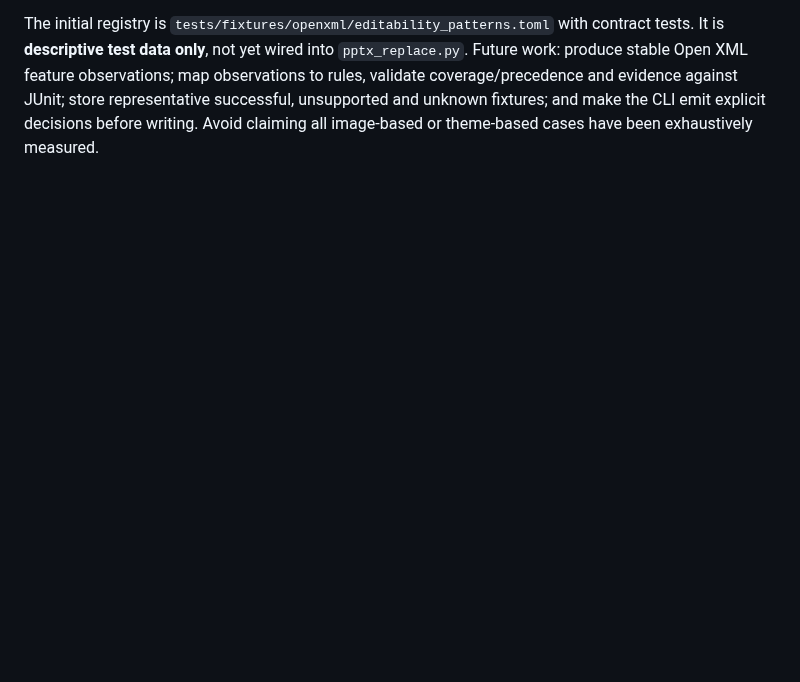
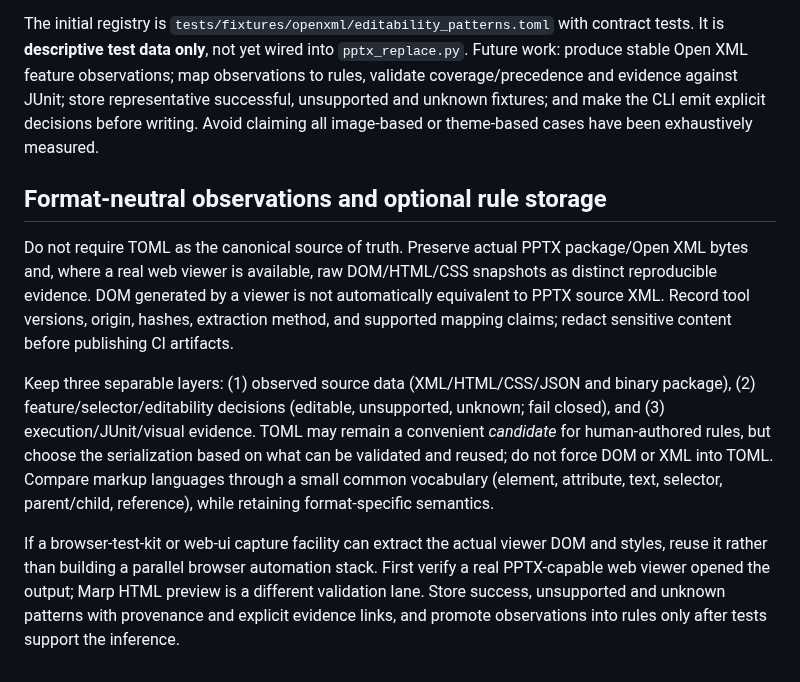
Before and after one commit to myon-bioinformatics/Ironmate, a Markdown page: docs/pptx-cli-prototype.md, the part around the change. Drawn GitHub-style; blank space fills up the shorter version.

Commit message:
Keep editability observations format-neutral and TOML optional

```diff
--- a/docs/pptx-cli-prototype.md
+++ b/docs/pptx-cli-prototype.md
@@ -130,3 +130,12 @@ Use existing browser-test-kit/web-ui/Playwright/Stagehand facilities where they
 Use TOML for an auditable **capability/pattern registry**, not as a substitute for the Open XML DOM or test results. Classify operations and detected conditions as `editable`, `unsupported`, or `unknown`. Default to `unknown`; only `editable` entries backed by executable test evidence may be offered for automated mutation. Unsupported entries should explain why and may name a safe alternative (e.g., regenerate a rasterized Marp slide from Markdown rather than changing nonexistent text runs). Unknown cases must never silently be treated as editable.
 
 The initial registry is `tests/fixtures/openxml/editability_patterns.toml` with contract tests. It is **descriptive test data only**, not yet wired into `pptx_replace.py`. Future work: produce stable Open XML feature observations; map observations to rules, validate coverage/precedence and evidence against JUnit; store representative successful, unsupported and unknown fixtures; and make the CLI emit explicit decisions before writing. Avoid claiming all image-based or theme-based cases have been exhaustively measured.
+
+
+## Format-neutral observations and optional rule storage
+
+Do not require TOML as the canonical source of truth. Preserve actual PPTX package/Open XML bytes and, where a real web viewer is available, raw DOM/HTML/CSS snapshots as distinct reproducible evidence. DOM generated by a viewer is not automatically equivalent to PPTX source XML. Record tool versions, origin, hashes, extraction method, and supported mapping claims; redact sensitive content before publishing CI artifacts.
+
+Keep three separable layers: (1) observed source data (XML/HTML/CSS/JSON and binary package), (2) feature/selector/editability decisions (editable, unsupported, unknown; fail closed), and (3) execution/JUnit/visual evidence. TOML may remain a convenient *candidate* for human-authored rules, but choose the serialization based on what can be validated and reused; do not force DOM or XML into TOML. Compare markup languages through a small common vocabulary (element, attribute, text, selector, parent/child, reference), while retaining format-specific semantics.
+
+If a browser-test-kit or web-ui capture facility can extract the actual viewer DOM and styles, reuse it rather than building a parallel browser automation stack. First verify a real PPTX-capable web viewer opened the output; Marp HTML preview is a different validation lane. Store success, unsupported and unknown patterns with provenance and explicit evidence links, and promote observations into rules only after tests support the inference.
```
